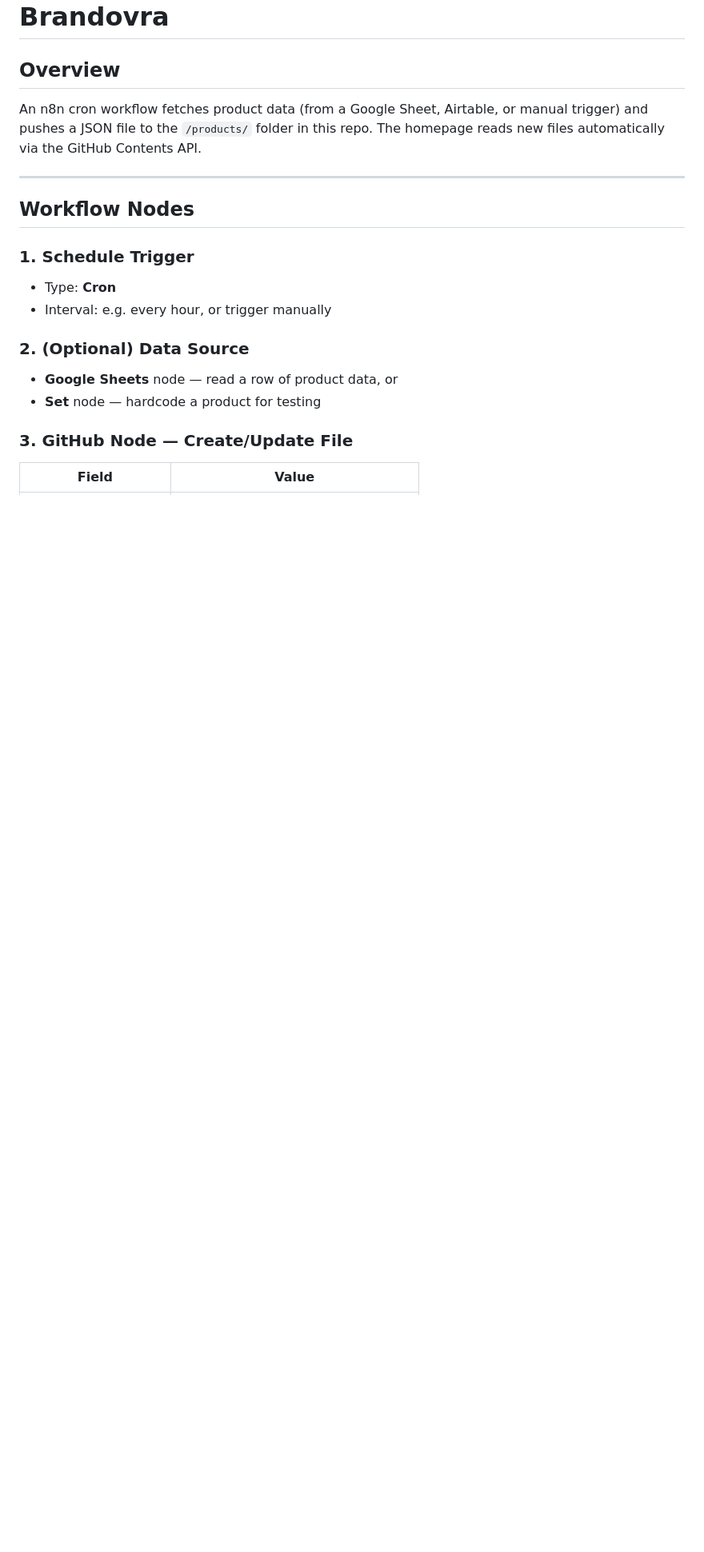
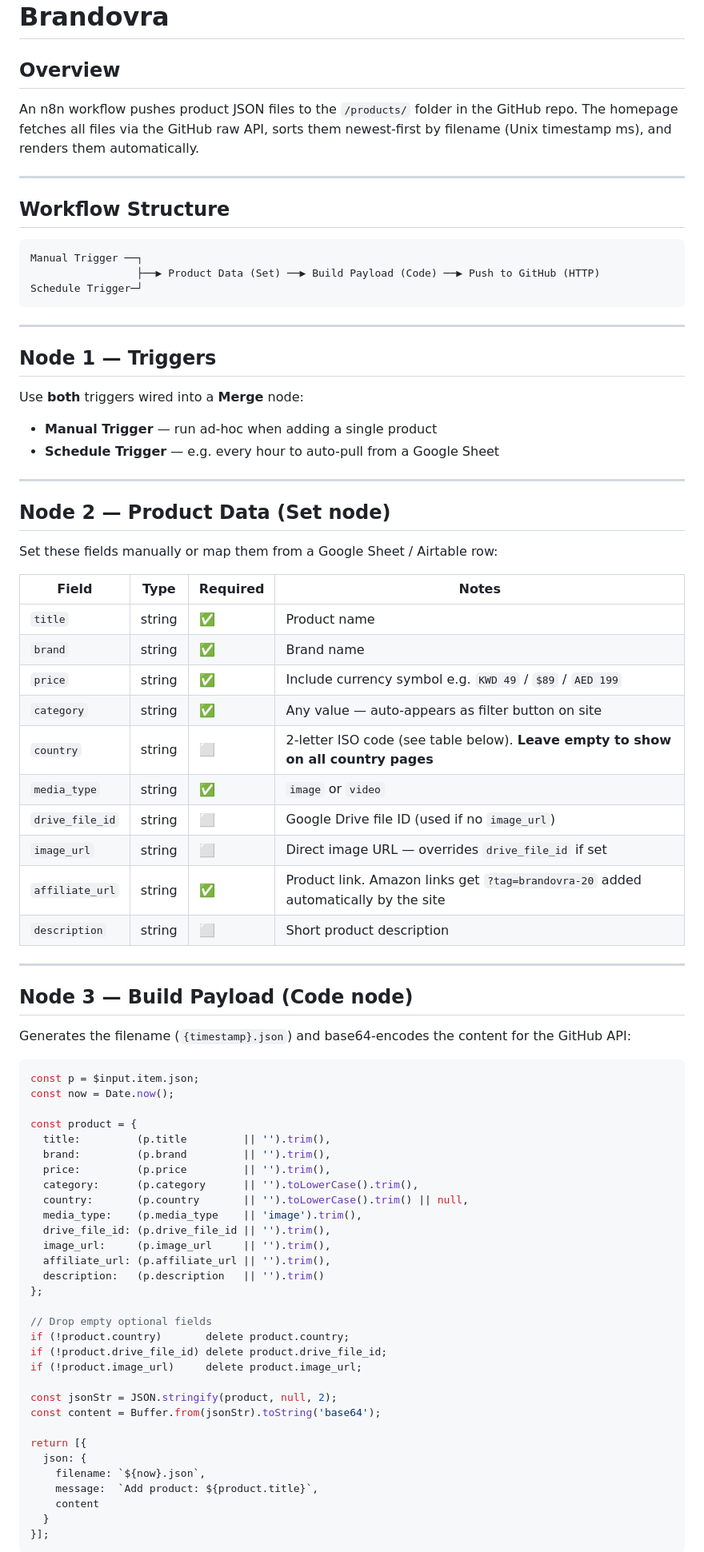
Before and after one commit to drmsi/Brandovra.com, a Markdown page: n8n-workflow-guide.md, the part around one of its changes. Shown at 80% size. Rendered like a GitHub page; blank space fills up the shorter version.

````diff
--- a/n8n-workflow-guide.md
+++ b/n8n-workflow-guide.md
@@ -2,20 +2,84 @@
 
 ## Overview
 
-An n8n cron workflow fetches product data (from a Google Sheet, Airtable, or manual trigger) and pushes a JSON file to the `/products/` folder in this repo. The homepage reads new files automatically via the GitHub Contents API.
+An n8n workflow pushes product JSON files to the `/products/` folder in the GitHub repo.
+The homepage fetches all files via the GitHub raw API, sorts them newest-first by filename (Unix timestamp ms), and renders them automatically.
 
 ---
 
-## Workflow Nodes
+## Workflow Structure
 
-### 1. Schedule Trigger
-- Type: **Cron**
-- Interval: e.g. every hour, or trigger manually
+```
+Manual Trigger ──┐
+                 ├──▶ Product Data (Set) ──▶ Build Payload (Code) ──▶ Push to GitHub (HTTP)
+Schedule Trigger─┘
+```
 
-### 2. (Optional) Data Source
-- **Google Sheets** node — read a row of product data, or
-- **Set** node — hardcode a product for testing
+---
 
-### 3. GitHub Node — Create/Update File
+## Node 1 — Triggers
 
-| Field | Value |
+Use **both** triggers wired into a **Merge** node:
+
+- **Manual Trigger** — run ad-hoc when adding a single product
+- **Schedule Trigger** — e.g. every hour to auto-pull from a Google Sheet
+
+---
+
+## Node 2 — Product Data (Set node)
+
+Set these fields manually or map them from a Google Sheet / Airtable row:
+
+| Field | Type | Required | Notes |
+|---|---|---|---|
+| `title` | string | ✅ | Product name |
+| `brand` | string | ✅ | Brand name |
+| `price` | string | ✅ | Include currency symbol e.g. `KWD 49` / `$89` / `AED 199` |
+| `category` | string | ✅ | Any value — auto-appears as filter button on site |
+| `country` | string | ⬜ | 2-letter ISO code (see table below). **Leave empty to show on all country pages** |
+| `media_type` | string | ✅ | `image` or `video` |
+| `drive_file_id` | string | ⬜ | Google Drive file ID (used if no `image_url`) |
+| `image_url` | string | ⬜ | Direct image URL — overrides `drive_file_id` if set |
+| `affiliate_url` | string | ✅ | Product link. Amazon links get `?tag=brandovra-20` added automatically by the site |
+| `description` | string | ⬜ | Short product description |
+
+---
+
+## Node 3 — Build Payload (Code node)
+
+Generates the filename (`{timestamp}.json`) and base64-encodes the content for the GitHub API:
+
+```javascript
+const p = $input.item.json;
+const now = Date.now();
+
+const product = {
+  title:         (p.title         || '').trim(),
+  brand:         (p.brand         || '').trim(),
+  price:         (p.price         || '').trim(),
+  category:      (p.category      || '').toLowerCase().trim(),
+  country:       (p.country       || '').toLowerCase().trim() || null,
+  media_type:    (p.media_type    || 'image').trim(),
+  drive_file_id: (p.drive_file_id || '').trim(),
+  image_url:     (p.image_url     || '').trim(),
+  affiliate_url: (p.affiliate_url || '').trim(),
+  description:   (p.description   || '').trim()
+};
+
+// Drop empty optional fields
+if (!product.country)       delete product.country;
+if (!product.drive_file_id) delete product.drive_file_id;
+if (!product.image_url)     delete product.image_url;
+
+const jsonStr = JSON.stringify(product, null, 2);
+const content = Buffer.from(jsonStr).toString('base64');
+
+return [{
+  json: {
+    filename: `${now}.json`,
+    message:  `Add product: ${product.title}`,
+    content
+  }
+}];
+```
+
````
Also changed, not shown: other parts of n8n-workflow-guide.md (+77 -51 lines).
